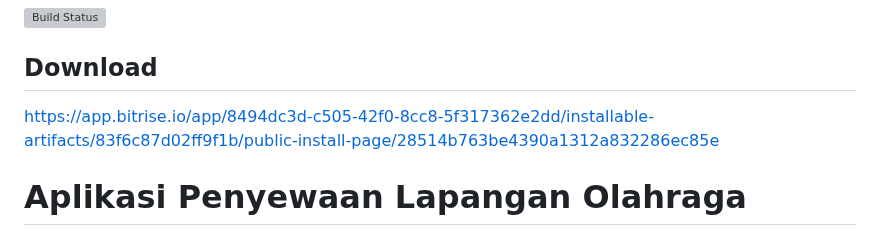
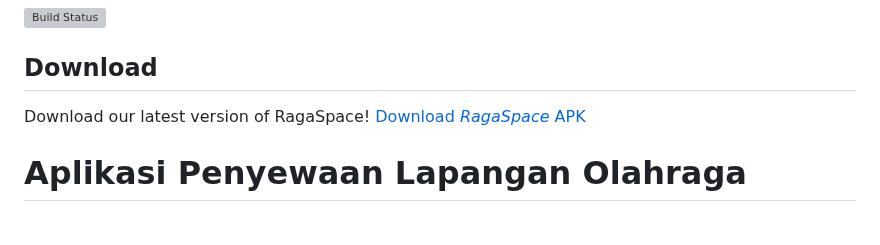
Before and after one commit to Kelompok-C07-PBP-C/TKPASMobileRagaSpace, a Markdown page: README.md, the part around one of its changes. Rendered like a GitHub page; grey boxes are pictures that could not be loaded.

Commit message:
Update download link and design section in README

```diff
--- a/README.md
+++ b/README.md
@@ -2,7 +2,7 @@
 [![Build Status](https://app.bitrise.io/app/8494dc3d-c505-42f0-8cc8-5f317362e2dd/status.svg?token=8l3C6fh7DiaWRYezq6kBIw&branch=main)](https://app.bitrise.io/app/8494dc3d-c505-42f0-8cc8-5f317362e2dd)
 
 ## Download
-https://app.bitrise.io/app/8494dc3d-c505-42f0-8cc8-5f317362e2dd/installable-artifacts/83f6c87d02ff9f1b/public-install-page/28514b763be4390a1312a832286ec85e
+Download our latest version of RagaSpace! [Download _RagaSpace_ APK](https://app.bitrise.io/app/8494dc3d-c505-42f0-8cc8-5f317362e2dd/installable-artifacts/af1304a58e0452a4/public-install-page/d05d7eb2b7daccc63c885ebdf9f8b049)
 
 # Aplikasi Penyewaan Lapangan Olahraga
 
```
Also changed, not shown: other parts of README.md (+1 -1 lines).
